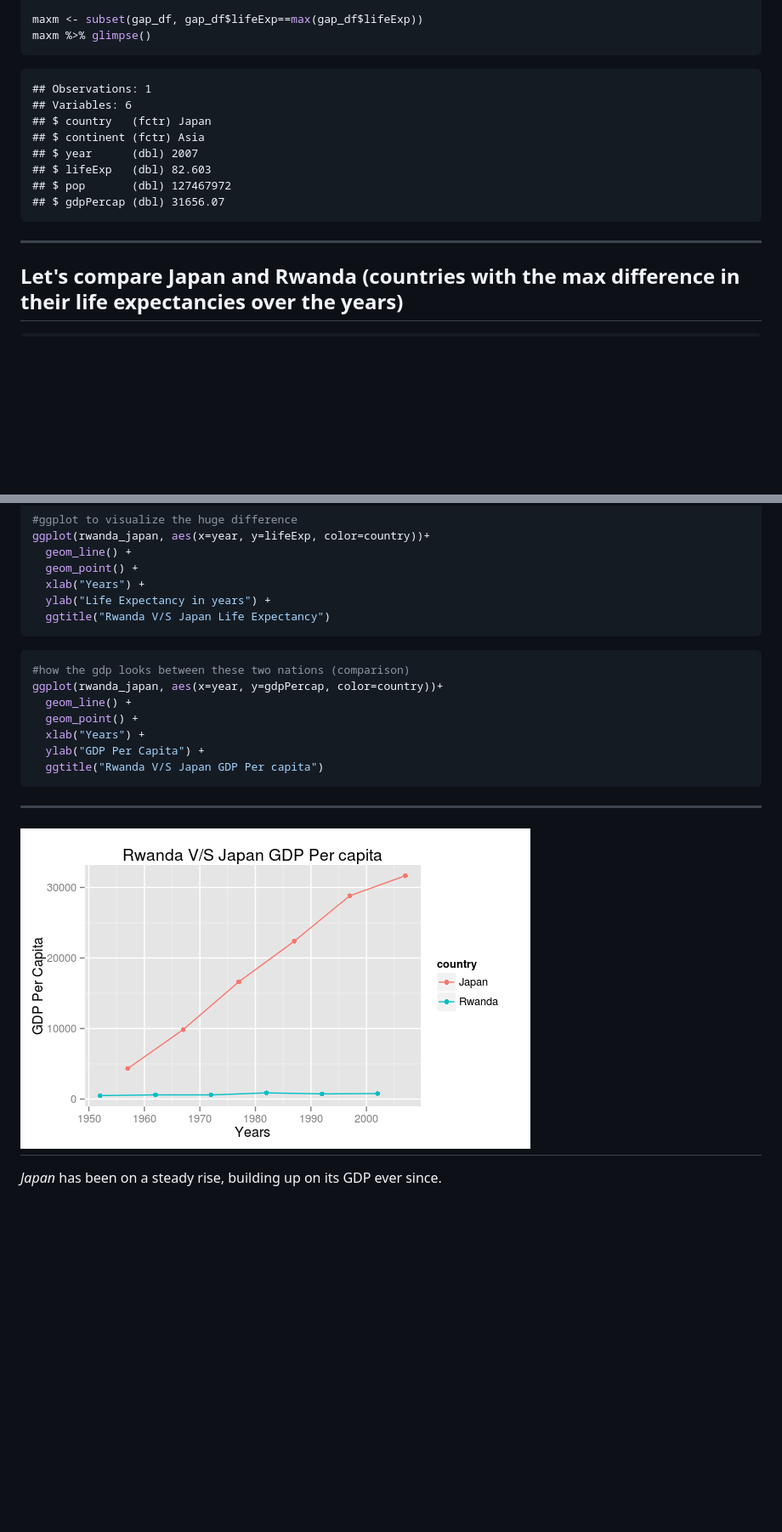
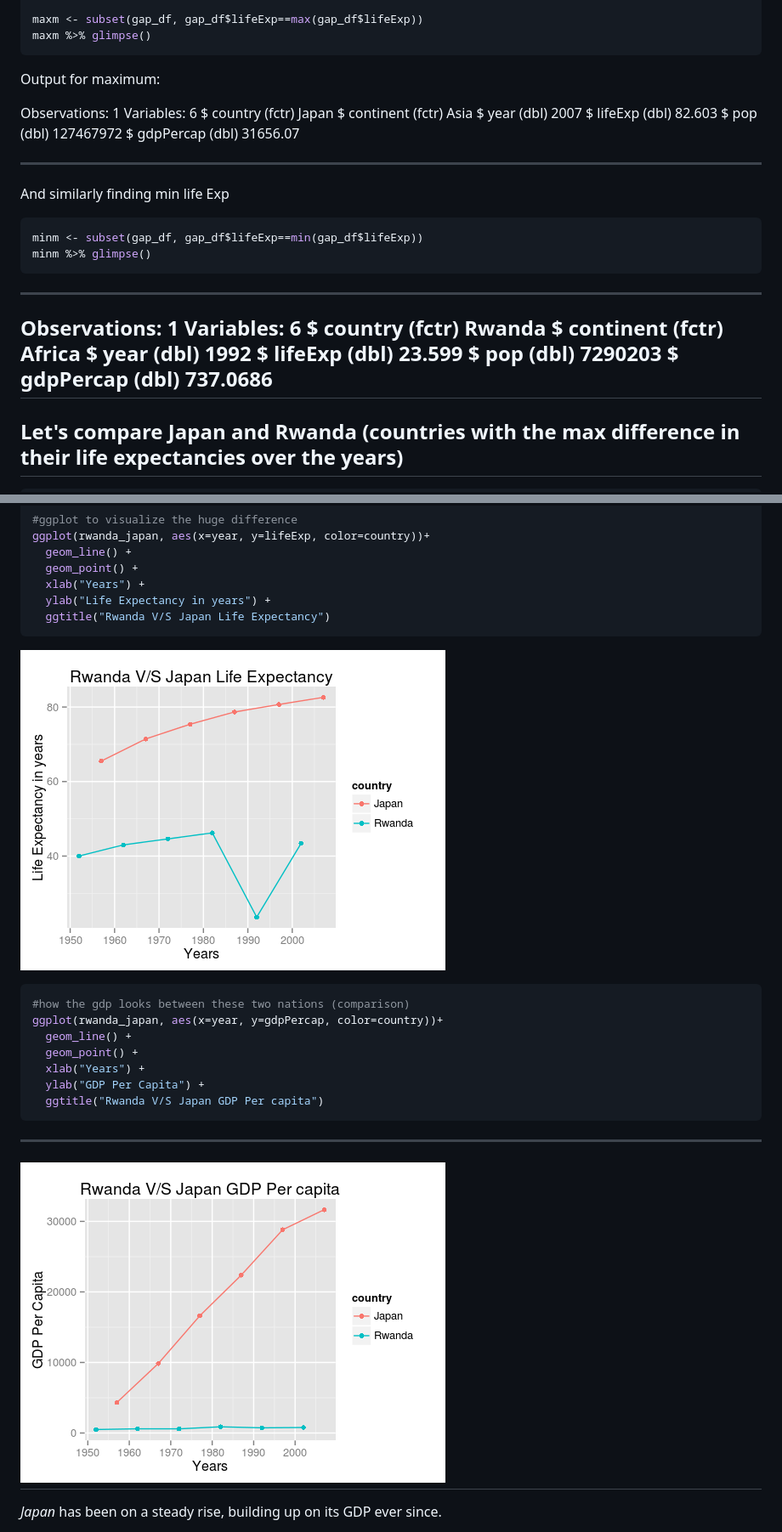
Before and after one commit to namanpaul/new_june2017, a Markdown page: 2_coding_sample.md, 2 parts joined by grey strips. Shown at 85% size. Drawn GitHub-style; pictures changed too: fig_7.png, fig_8.png; blank space fills up the shorter version.

````diff
--- a/2_coding_sample.md
+++ b/2_coding_sample.md
@@ -351,17 +351,36 @@ maxm <- subset(gap_df, gap_df$lifeExp==max(gap_df$lifeExp))
 maxm %>% glimpse()
 ```
 
-```
-## Observations: 1
-## Variables: 6
-## $ country   (fctr) Japan
-## $ continent (fctr) Asia
-## $ year      (dbl) 2007
-## $ lifeExp   (dbl) 82.603
-## $ pop       (dbl) 127467972
-## $ gdpPercap (dbl) 31656.07
+Output for maximum:
+
+Observations: 1
+Variables: 6
+$ country   (fctr) Japan
+$ continent (fctr) Asia
+$ year      (dbl) 2007
+$ lifeExp   (dbl) 82.603
+$ pop       (dbl) 127467972
+$ gdpPercap (dbl) 31656.07
+
+---
+
+And similarly finding min life Exp
+
+```r
+minm <- subset(gap_df, gap_df$lifeExp==min(gap_df$lifeExp))
+minm %>% glimpse()
 ```
 ---
+Observations: 1
+Variables: 6
+$ country   (fctr) Rwanda
+$ continent (fctr) Africa
+$ year      (dbl) 1992
+$ lifeExp   (dbl) 23.599
+$ pop       (dbl) 7290203
+$ gdpPercap (dbl) 737.0686
+---
+
 Let's compare Japan and Rwanda (countries with the max difference in their life expectancies over the years)
 ---
 ```r
@@ -405,7 +424,7 @@ ggplot(rwanda_japan, aes(x=year, y=lifeExp, color=country))+
   ggtitle("Rwanda V/S Japan Life Expectancy")
 ```
 
-
+![alt text](fig_7.png "Figure 7: Rwanda v/s Japan life expectancy")
 
 
 ```r
@@ -419,7 +438,7 @@ ggplot(rwanda_japan, aes(x=year, y=gdpPercap, color=country))+
 ```
 ---
 
-![](fig_7.png)
+![alt text](fig_8.png "Figure 8: Rwanda v/s Japan GDP")
 ---
 
 
````
Also changed, not shown: other parts of 2_coding_sample.md (+8 -7 lines), fig_9.png (added), 2 other files.
